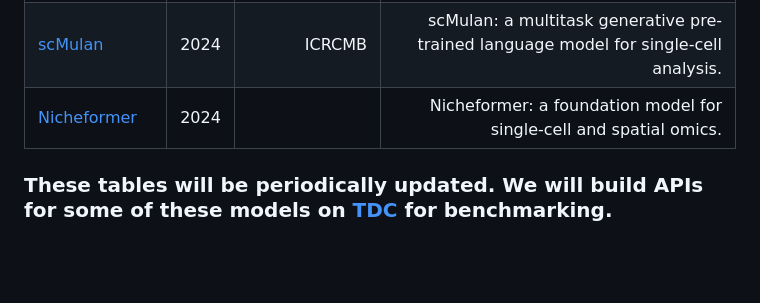
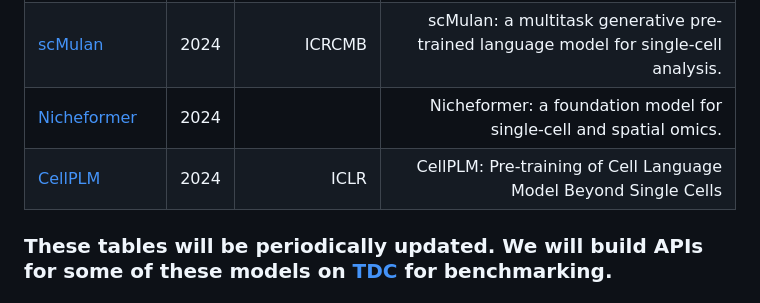
Before and after one commit to xianglin226/Benchmarking-Single-Cell-Perturbation, a Markdown page: README.md, the part around the change. Drawn GitHub-style; blank space fills up the shorter version.

```diff
--- a/README.md
+++ b/README.md
@@ -84,5 +84,6 @@ Many models for single-cell perturbation data coming out!
 |[genePT](https://www.ncbi.nlm.nih.gov/pmc/articles/PMC10614824/pdf/nihpp-2023.10.16.562533v2.pdf)  |  2023     |    | GENEPT: A SIMPLE BUT HARD-TO-BEAT FOUNDATION MODEL FOR GENES AND CELLS BUILT FROM CHATGPT
 |[scMulan](https://link.springer.com/chapter/10.1007/978-1-0716-3989-4_57)  |  2024     |ICRCMB| scMulan: a multitask generative pre-trained language model for single-cell analysis.
 |[Nicheformer](https://www.biorxiv.org/content/10.1101/2024.04.15.589472v1)  |  2024     | | Nicheformer: a foundation model for single-cell and spatial omics.
+|[CellPLM](https://openreview.net/forum?id=BKXvPDekud)  |  2024     | ICLR | CellPLM: Pre-training of Cell Language Model Beyond Single Cells
 ### These tables will be periodically updated. We will build APIs for some of these models on [TDC](https://tdcommons.ai/) for benchmarking.
 ### [CZI](https://cellxgene.cziscience.com/) single-cell database
```
